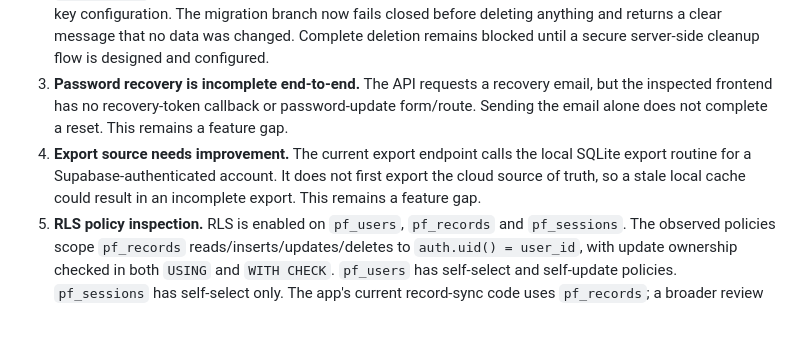
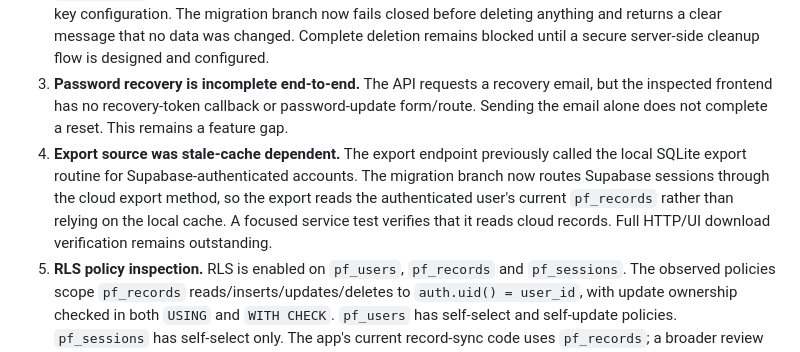
Before and after one commit to myabusinessha-del/ProjectFit, a Markdown page: docs/PROJECTFIT_AUTH_AUDIT.md, the part around the change. Rendered like a GitHub page; blank space fills up the shorter version.

Commit message:
Record cloud-backed export improvement in auth audit

```diff
--- a/docs/PROJECTFIT_AUTH_AUDIT.md
+++ b/docs/PROJECTFIT_AUTH_AUDIT.md
@@ -9,7 +9,7 @@ Scope: read-only inspection of the migration branch, Supabase schema/policies an
 1. **Cloud session expiry was not enforced on ordinary API requests.** `server.Handler.uid()` used `CloudAccountService.user_id()`, which previously trusted the presence of a local cookie-to-session row without checking whether its Supabase access token had expired or could be refreshed. This meant normal app endpoints could continue accepting a locally stored cloud session after token expiry. The migration branch now requires a valid or successfully refreshed access token before returning the cloud user ID. Focused tests cover active, expired, refreshable and revoked/failed-refresh sessions.
 2. **Account deletion was only partial.** The prior implementation deleted `pf_records` and the local SQLite user, but did not delete the corresponding Supabase Auth user or clean up the separate `pf_users` / `pf_sessions` records. The app has no trusted-server Admin API deletion implementation or verified secret-key configuration. The migration branch now fails closed before deleting anything and returns a clear message that no data was changed. Complete deletion remains blocked until a secure server-side cleanup flow is designed and configured.
 3. **Password recovery is incomplete end-to-end.** The API requests a recovery email, but the inspected frontend has no recovery-token callback or password-update form/route. Sending the email alone does not complete a reset. This remains a feature gap.
-4. **Export source needs improvement.** The current export endpoint calls the local SQLite export routine for a Supabase-authenticated account. It does not first export the cloud source of truth, so a stale local cache could result in an incomplete export. This remains a feature gap.
+4. **Export source was stale-cache dependent.** The export endpoint previously called the local SQLite export routine for Supabase-authenticated accounts. The migration branch now routes Supabase sessions through the cloud export method, so the export reads the authenticated user's current `pf_records` rather than relying on the local cache. A focused service test verifies that it reads cloud records. Full HTTP/UI download verification remains outstanding.
 5. **RLS policy inspection.** RLS is enabled on `pf_users`, `pf_records` and `pf_sessions`. The observed policies scope `pf_records` reads/inserts/updates/deletes to `auth.uid() = user_id`, with update ownership checked in both `USING` and `WITH CHECK`. `pf_users` has self-select and self-update policies. `pf_sessions` has self-select only. The app's current record-sync code uses `pf_records`; a broader review is still required before adding direct use of the other tables.
 6. **Supabase security advisor warning.** Leaked-password protection is disabled. This is a dashboard-level Auth configuration item and has not been changed.
 7. **Production topology.** Render's `projectfit-live` service deploys from `main`; migration-branch changes remain isolated and have not been deployed.
```
